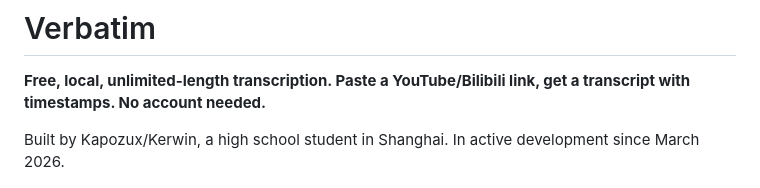
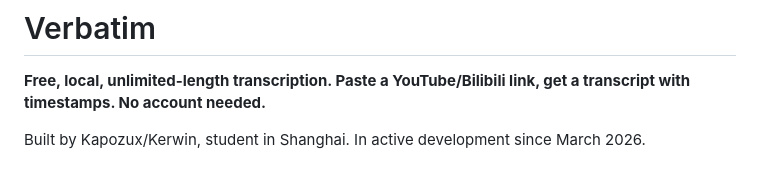
Before and after one commit to Kapozux/_Verbatim_, a Markdown page: README.md, the part around the change. Drawn GitHub-style.

```diff
--- a/README.md
+++ b/README.md
@@ -4,7 +4,7 @@
 
 **Free, local, unlimited-length transcription. Paste a YouTube/Bilibili link, get a transcript with timestamps. No account needed.**
 
-Built by Kapozux/Kerwin, a high school student in Shanghai. In active development since March 2026.
+Built by Kapozux/Kerwin, student in Shanghai. In active development since March 2026.
 
 ![Verbatim](docs/verbatim.png)
 
```
